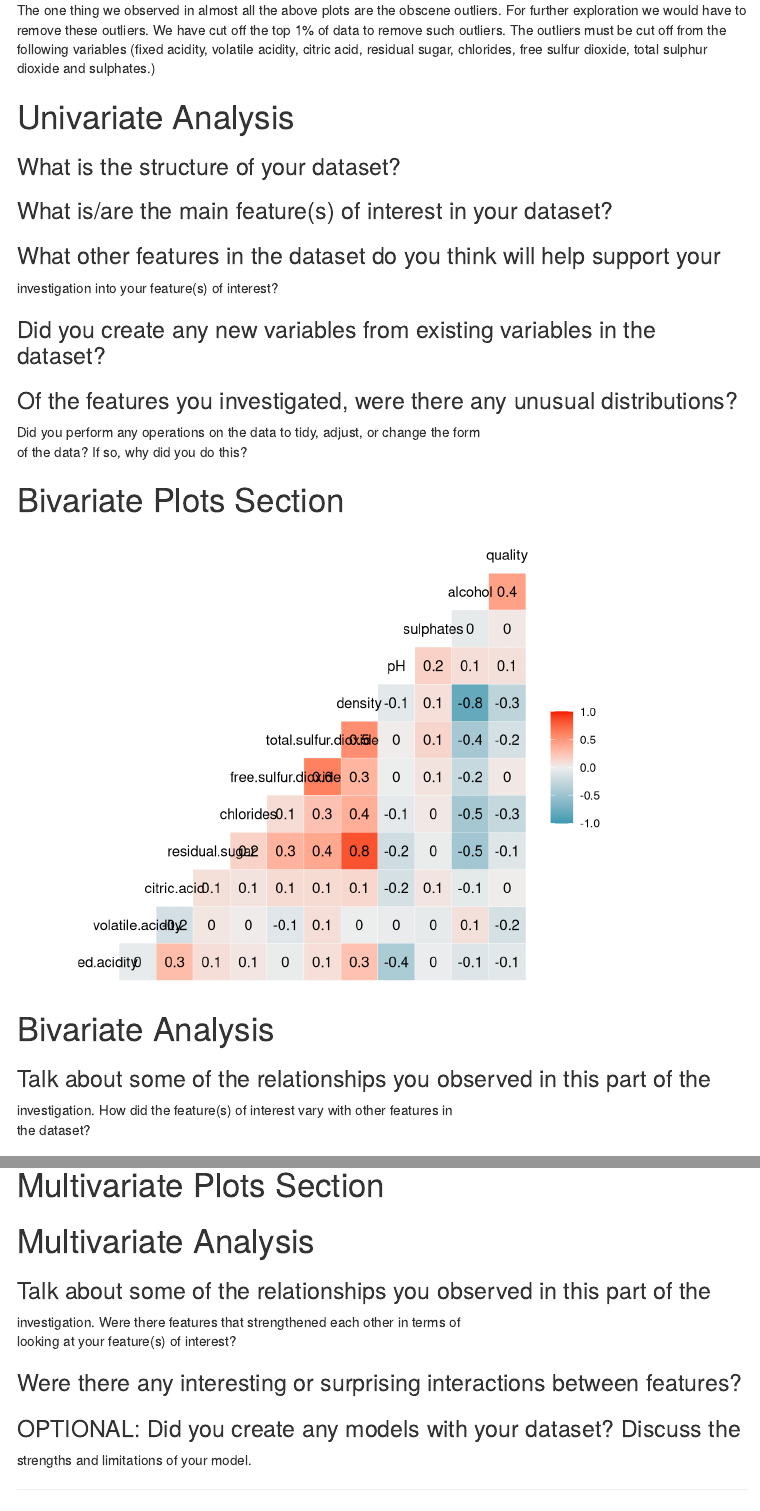
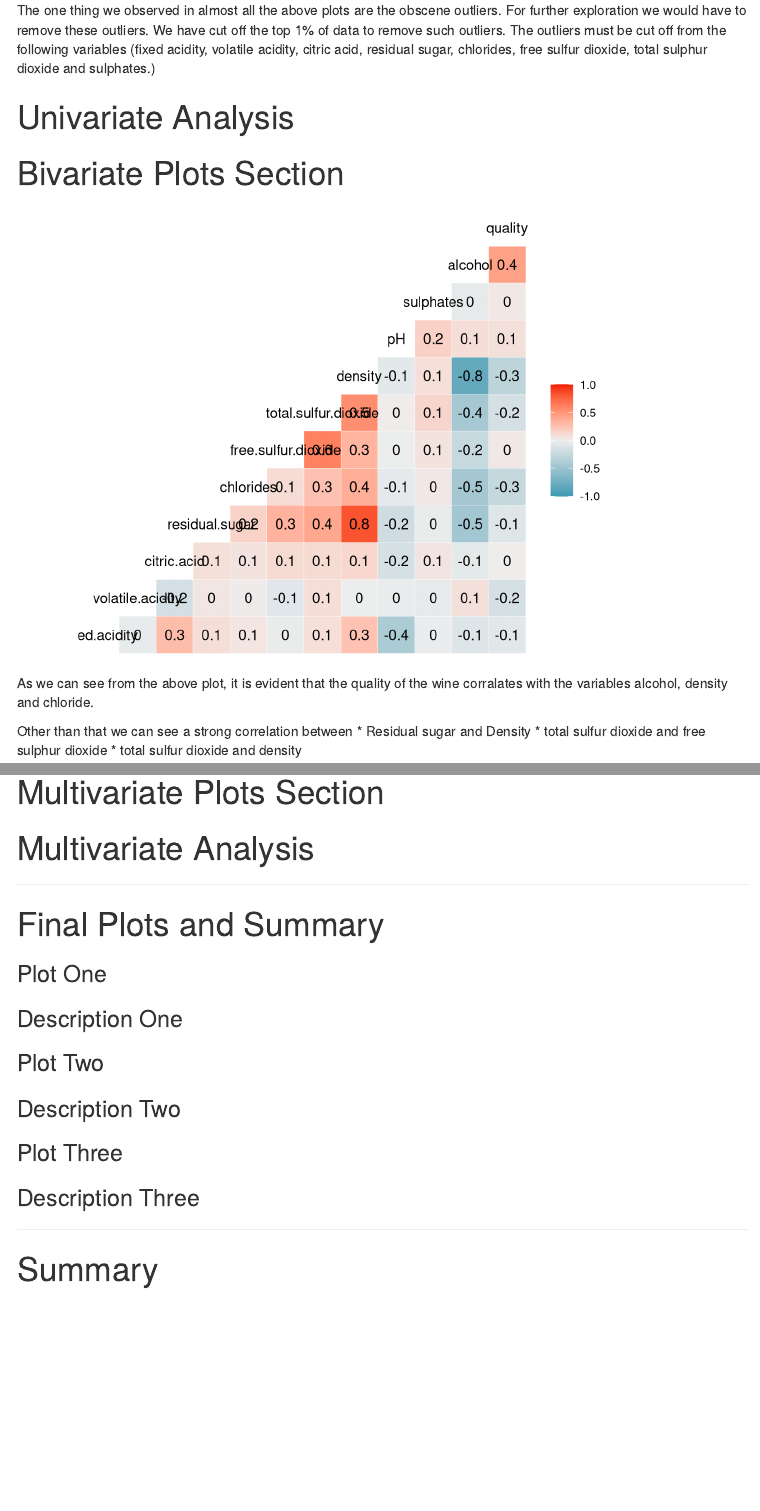
Before and after one commit to ArvindRaj17/White-Wine-Quality, an R Markdown document (White_wine.rmd): the page in a window 1100 px wide, from 1620 px down, and a second part further down, joined at a grey line. Rendered offline with R 4.5, knitr and Pandoc, with nearby package versions; code that draws random numbers runs with fixed seeds of ours; menus at the side of the page are left out.

Commit message:
feat : Added Multivariate plots
Added 4 multivariate plots so as to find out the connection between the variables and the quality of the white wine.

````diff
--- a/White_wine.rmd
+++ b/White_wine.rmd
@@ -63,7 +63,7 @@ p9 = ggplot(aes(x = sulphates), data = wwine) +
   geom_histogram()
 p10 = ggplot(aes(x = alcohol), data = wwine) +
   geom_histogram()
-p11 = ggplot(aes(x = quality), data = wwine) +
+p11 = ggplot(aes(x = factor(quality)), data = wwine) +
   geom_bar()
 
 grid.arrange(p1, p2, p3, p4, p5, p6, p7, p8, p12, p9, p10, p11, ncol = 3)
@@ -84,18 +84,6 @@ wwine <- wwine[wwine$sulphates < quantile(wwine$sulphates, 0.99),]
 
 # Univariate Analysis
 
-### What is the structure of your dataset?
-
-### What is/are the main feature(s) of interest in your dataset?
-
-### What other features in the dataset do you think will help support your \
-investigation into your feature(s) of interest?
-
-### Did you create any new variables from existing variables in the dataset?
-
-### Of the features you investigated, were there any unusual distributions? \
-Did you perform any operations on the data to tidy, adjust, or change the form \
-of the data? If so, why did you do this?
 
 
 # Bivariate Plots Section
@@ -105,5 +93,11 @@ tmpdata <- wwine[ , !names(wwine) %in% c("X")]
 ggcorr(tmpdata, label = TRUE)
 ```
 
-```{r echo=FALSE, Bivariate_Plots}
+As we can see from the above plot, it is evident that the quality of the wine corralates with the variables alcohol, density and chloride.
 
+Other than that we can see a strong correlation between
+* Residual sugar and Density
+* total sulfur dioxide and free sulphur dioxide
+* total sulfur dioxide and density
+
+```{r echo=FALSE, message=FALSE, warning=FALSE, Bivariate_Plots_1}
@@ -110,0 +109 @@ ggcorr(tmpdata, label = TRUE)
+```{r echo=FALSE, message=FALSE, warning=FALSE, Bivariate_Plots_2}
@@ -110,0 +116 @@ ggcorr(tmpdata, label = TRUE)
+```{r echo=FALSE, message=FALSE, warning=FALSE, Bivariate_Plots_3}
@@ -110,0 +123 @@ ggcorr(tmpdata, label = TRUE)
+```{r echo=FALSE, message=FALSE, warning=FALSE, Bivariate_Plots_4}
@@ -111,6 +130,3 @@ ggcorr(tmpdata, label = TRUE)
 
 # Bivariate Analysis
 
-### Talk about some of the relationships you observed in this part of the \
-investigation. How did the feature(s) of interest vary with other features in \
-the dataset?
@@ -129,14 +140,7 @@ the dataset?
 
 # Multivariate Analysis
 
-### Talk about some of the relationships you observed in this part of the \
-investigation. Were there features that strengthened each other in terms of \
-looking at your feature(s) of interest?
 
-### Were there any interesting or surprising interactions between features?
-
-### OPTIONAL: Did you create any models with your dataset? Discuss the \
-strengths and limitations of your model.
 
 ------
 
@@ -167,4 +171,4 @@ strengths and limitations of your model.
 
 ------
 
-# Reflection
+# Summary
````
Also changed, not shown: .RData (added), White_wine.rmd (27 more changed lines), 1 other file.
